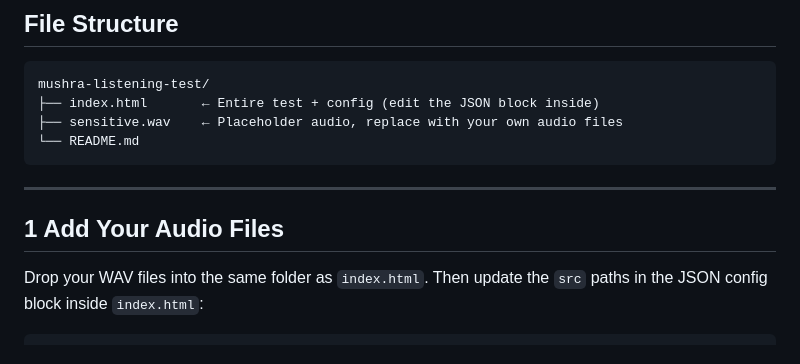
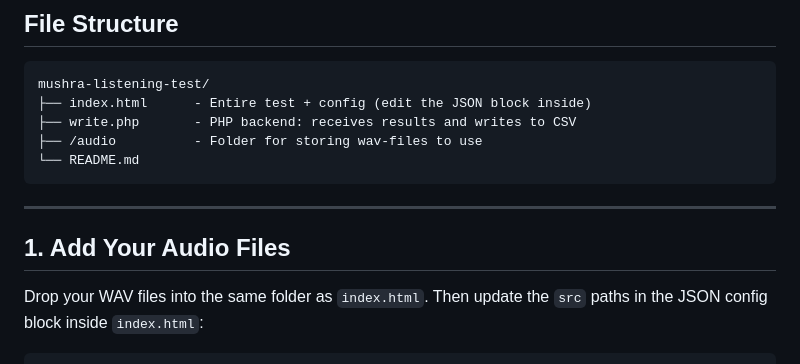
Before and after one commit to fault9/mushra-listening-test, a Markdown page: README.md, the part around one of its changes. Rendered like a GitHub page.

Commit message:
Update README formatting and section headings

````diff
--- a/README.md
+++ b/README.md
@@ -6,14 +6,15 @@ MUSHRA listening test that collects ratings and saves results to Google Sheets.
 
 ```
 mushra-listening-test/
-├── index.html       ← Entire test + config (edit the JSON block inside)
-├── sensitive.wav    ← Placeholder audio, replace with your own audio files
+├── index.html      - Entire test + config (edit the JSON block inside)
+├── write.php       - PHP backend: receives results and writes to CSV
+├── /audio          - Folder for storing wav-files to use
 └── README.md
 ```
 
 ---
 
-## 1 Add Your Audio Files
+## 1. Add Your Audio Files
 
 Drop your WAV files into the same folder as `index.html`. Then update the `src` paths in the JSON config block inside `index.html`:
 
````
Also changed, not shown: other parts of README.md (+4 -4 lines).
